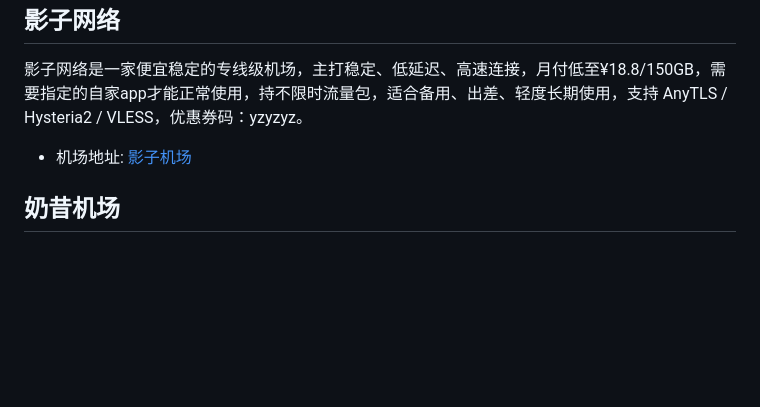
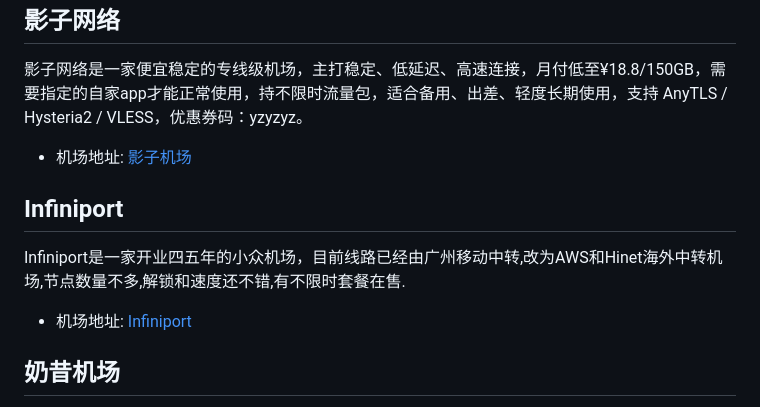
Before and after one commit to ycdit2025/jichangtuijian, a Markdown page: README.md, the part around the change. Rendered like a GitHub page; blank space fills up the shorter version.

Commit message:
新增Infiniport

```diff
--- a/README.md
+++ b/README.md
@@ -53,6 +53,14 @@ EdgeX是一个海外中转机场,综合表现还挺不错的,晚高峰单线程
 * 机场地址: <a href="https://www.yingzi01.com/register?code=snxBcddp" target="_blank">影子机场</a>
 
 
+## Infiniport
+
+Infiniport是一家开业四五年的小众机场，目前线路已经由广州移动中转,改为AWS和Hinet海外中转机场,节点数量不多,解锁和速度还不错,有不限时套餐在售.
+
+
+* 机场地址: <a href="https://infiniport.xyz/" target="_blank">Infiniport</a>
+
+
 ## 奶昔机场
 
 Nexitally 奶昔机场是一家成立于2017年的翻墙机场，自主研发面板，高端大机场，主打流畅稳定，不过近来也是受到针对，稳定性有所下降，如果想要高端体验，可以试试奶昔机场。
```
